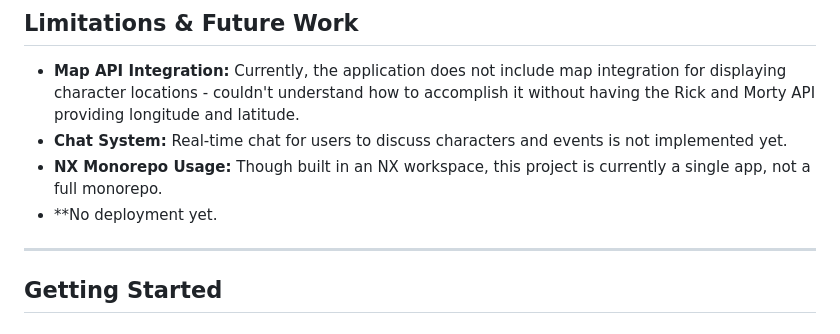
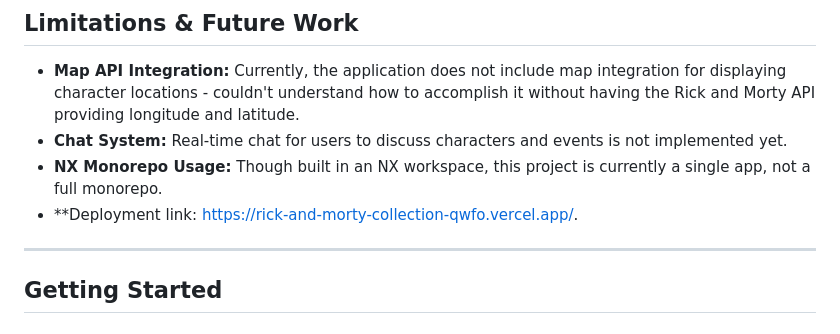
Before and after one commit to ASSAFVAN/Rick-and-Morty-Collection, a Markdown page: README.md, the part around the change. Drawn GitHub-style.

```diff
--- a/README.md
+++ b/README.md
@@ -135,7 +135,7 @@ The project is structured in an NX workspace (single-project mode), with separat
 - **Map API Integration:** Currently, the application does not include map integration for displaying character locations - couldn't understand how to accomplish it without having the Rick and Morty API providing longitude and latitude.
 - **Chat System:** Real-time chat for users to discuss characters and events is not implemented yet.
 - **NX Monorepo Usage:** Though built in an NX workspace, this project is currently a single app, not a full monorepo.
-- **No deployment yet.
+- **Deployment link: https://rick-and-morty-collection-qwfo.vercel.app/.
 ---
 
 ## Getting Started
```
